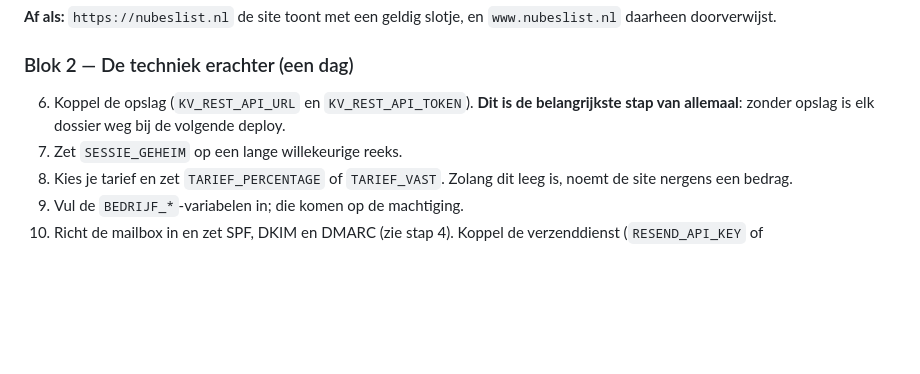
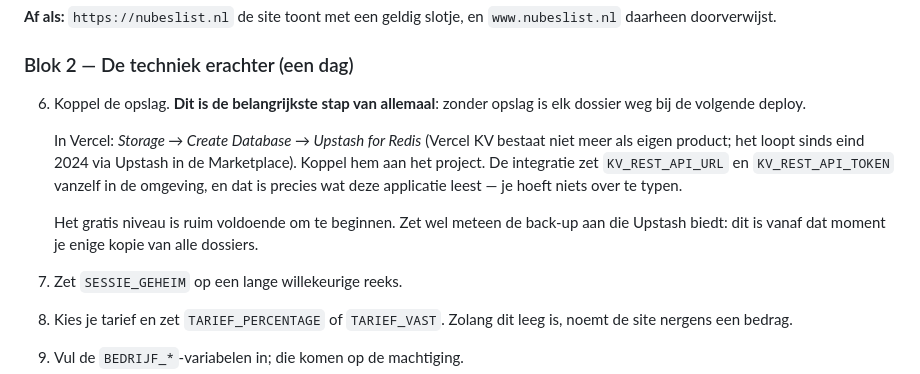
Before and after one commit to zahirk100/Dwangsom, a Markdown page: docs/livegang.md, the part around the change. Rendered like a GitHub page; blank space fills up the shorter version.

Commit message:
Opslagstap scherper: Vercel KV bestaat niet meer, het loopt via Upstash
De instructie noemde alleen de twee omgevingsvariabelen. In het Vercel-scherm
is er sinds eind 2024 geen "KV" meer; die stores zijn naar Upstash in de
Marketplace verhuisd. De integratie zet KV_REST_API_URL en KV_REST_API_TOKEN
vanzelf, en dat is precies wat deze applicatie leest, dus er hoeft niets te
worden overgetypt. Met de herinnering erbij dat dit vanaf dat moment de enige
kopie van alle dossiers is.

Co-Authored-By: Claude Opus 5 <noreply@anthropic.com>
Claude-Session: https://claude.ai/code/session_01UrikZJC2yGbqtZHjc9haku

```diff
--- a/docs/livegang.md
+++ b/docs/livegang.md
@@ -435,9 +435,18 @@ kunt controleren; is dat er niet, dan is het blok niet af.
 
 ### Blok 2 — De techniek erachter (een dag)
 
-6. Koppel de opslag (`KV_REST_API_URL` en `KV_REST_API_TOKEN`). **Dit is de
-   belangrijkste stap van allemaal**: zonder opslag is elk dossier weg bij de
-   volgende deploy.
+6. Koppel de opslag. **Dit is de belangrijkste stap van allemaal**: zonder
+   opslag is elk dossier weg bij de volgende deploy.
+
+   In Vercel: *Storage → Create Database → Upstash for Redis* (Vercel KV
+   bestaat niet meer als eigen product; het loopt sinds eind 2024 via Upstash
+   in de Marketplace). Koppel hem aan het project. De integratie zet
+   `KV_REST_API_URL` en `KV_REST_API_TOKEN` vanzelf in de omgeving, en dat is
+   precies wat deze applicatie leest — je hoeft niets over te typen.
+
+   Het gratis niveau is ruim voldoende om te beginnen. Zet wel meteen de
+   back-up aan die Upstash biedt: dit is vanaf dat moment je enige kopie van
+   alle dossiers.
 7. Zet `SESSIE_GEHEIM` op een lange willekeurige reeks.
 8. Kies je tarief en zet `TARIEF_PERCENTAGE` of `TARIEF_VAST`. Zolang dit leeg
    is, noemt de site nergens een bedrag.
```
